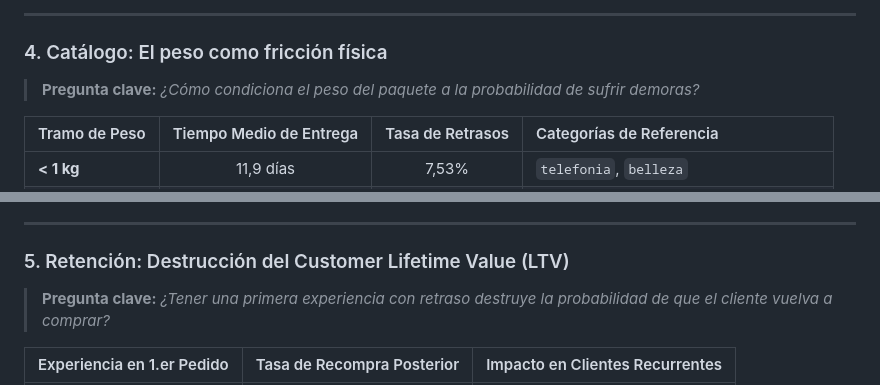
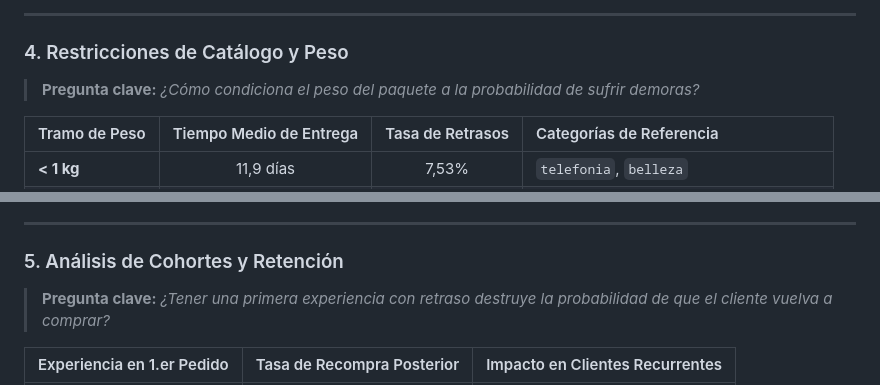
Before and after one commit to MonicaFernandezM/ecommerce-advanced-sql-analysis, a Markdown page: README.md, 2 parts joined by grey strips. Drawn GitHub-style.

```diff
--- a/README.md
+++ b/README.md
@@ -96,7 +132,7 @@ El proyecto utiliza el dataset público de **Brazilian E-Commerce Real Dataset b
 
 ---
 
-### 4. Catálogo: El peso como fricción física
+### 4. Restricciones de Catálogo y Peso
 > **Pregunta clave:** *¿Cómo condiciona el peso del paquete a la probabilidad de sufrir demoras?*
 
 | Tramo de Peso | Tiempo Medio de Entrega | Tasa de Retrasos | Categorías de Referencia |
@@ -111,7 +147,7 @@ El proyecto utiliza el dataset público de **Brazilian E-Commerce Real Dataset b
 
 ---
 
-### 5. Retención: Destrucción del Customer Lifetime Value (LTV)
+### 5. Análisis de Cohortes y Retención
 > **Pregunta clave:** *¿Tener una primera experiencia con retraso destruye la probabilidad de que el cliente vuelva a comprar?*
 
 | Experiencia en 1.er Pedido | Tasa de Recompra Posterior | Impacto en Clientes Recurrentes |
```
Also changed, not shown: other parts of README.md (+71 -9 lines), img/06_impacto_economico.png (added), img/07_factores_retraso.png (added), img/07_modelo_evaluacion.png (added), 3 other files.
